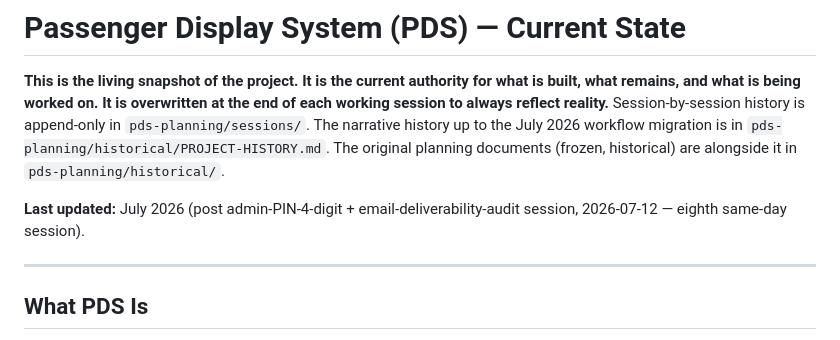
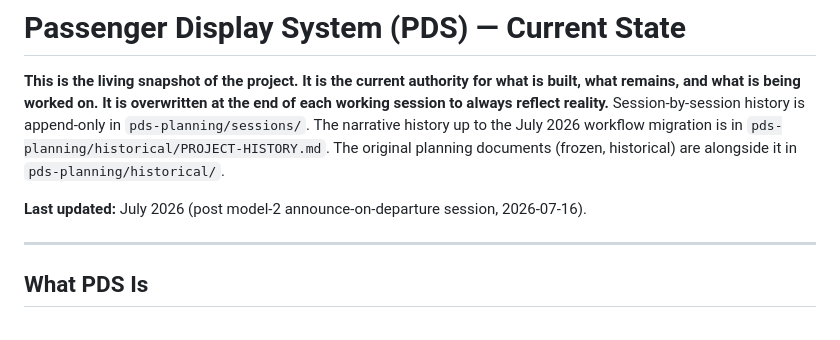
Before and after one commit to oliverjhj/pds-planning, a Markdown page: living/STATE.md, the part around one of its changes. Drawn GitHub-style.

```diff
--- a/living/STATE.md
+++ b/living/STATE.md
@@ -3,7 +3,7 @@
 
 **This is the living snapshot of the project. It is the current authority for what is built, what remains, and what is being worked on. It is overwritten at the end of each working session to always reflect reality.** Session-by-session history is append-only in `pds-planning/sessions/`. The narrative history up to the July 2026 workflow migration is in `pds-planning/historical/PROJECT-HISTORY.md`. The original planning documents (frozen, historical) are alongside it in `pds-planning/historical/`.
 
-**Last updated:** July 2026 (post admin-PIN-4-digit + email-deliverability-audit session, 2026-07-12 — eighth same-day session).
+**Last updated:** July 2026 (post model-2 announce-on-departure session, 2026-07-16).
 
 ---
 
```
Also changed, not shown: other parts of living/STATE.md (+7 -2 lines), sessions/2026-07-16-model-2-announce-on-departure.md (added, +25 -0 lines).
